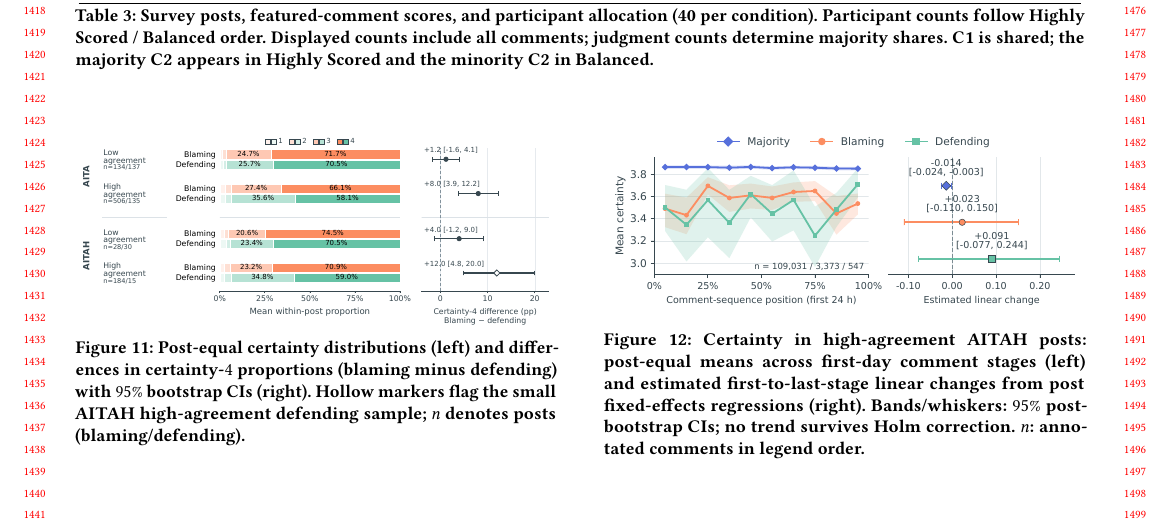
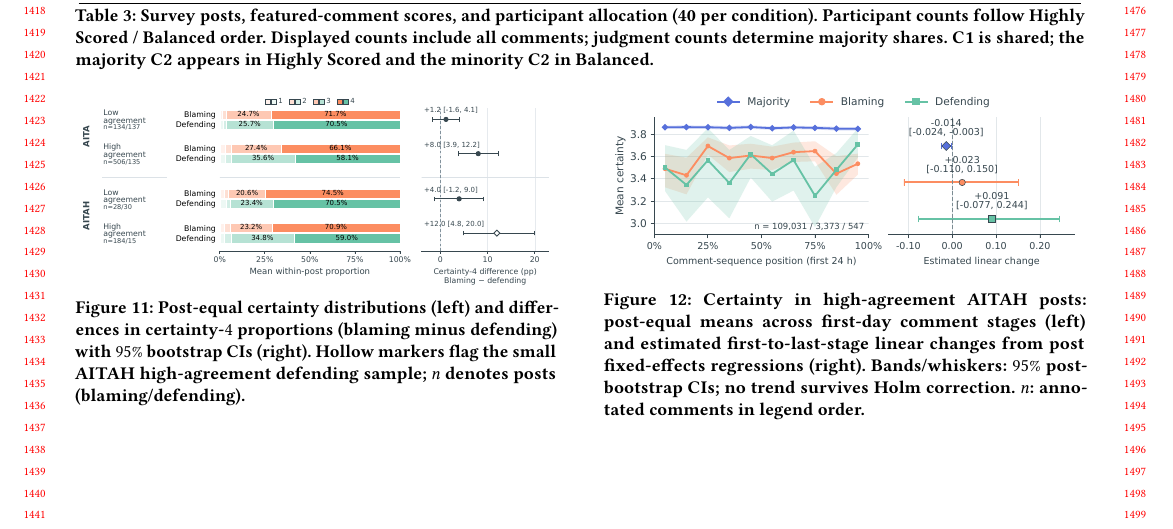
Before and after one commit to yilin667612/TheWebConf-Moral-Minority, a LaTeX paper (sigconf.tex, which reads components/tab_survey_posts.tex): part of page 13 of 25, cut so that both start at the same text. Compiled offline with pdfLaTeX.

Commit message:
Updates from Overleaf

```diff
--- a/components/tab_survey_posts.tex
+++ b/components/tab_survey_posts.tex
@@ -44,5 +44,6 @@
   order. Displayed counts include all comments; judgment counts determine
   majority shares. C1 is shared; the majority C2 appears in Highly Scored
   and the minority C2 in Balanced.}
+  \vspace{-20pt}
   \label{tab:survey-posts}
 \end{table*}
```
